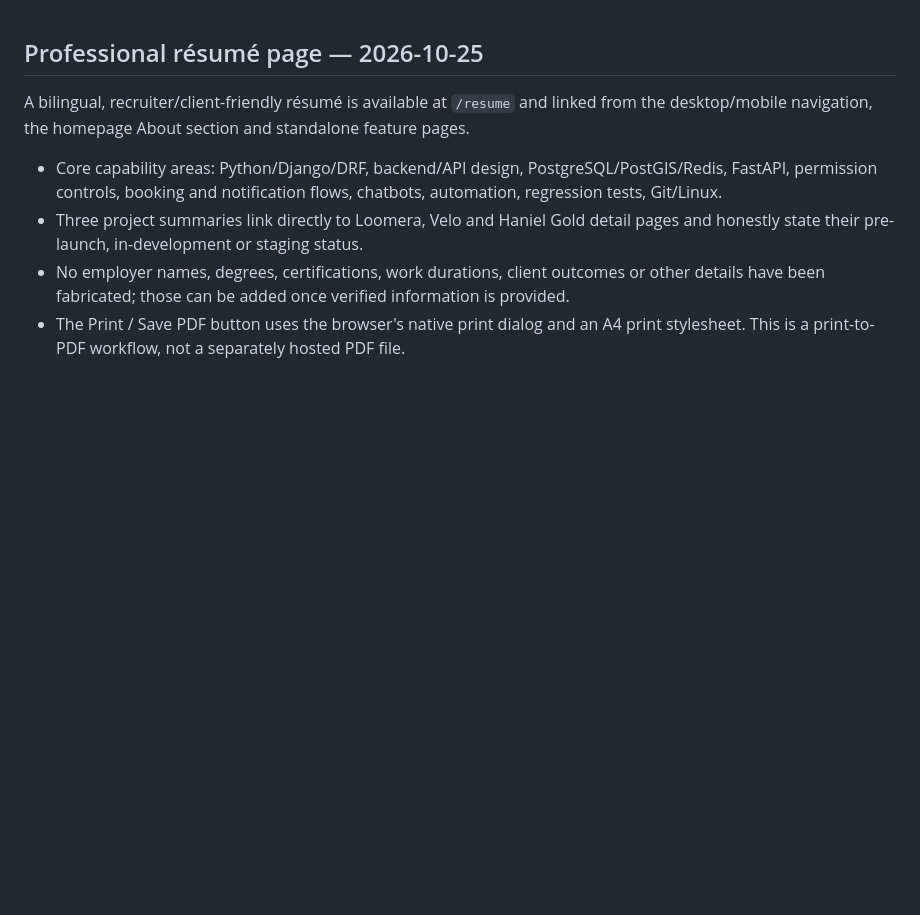
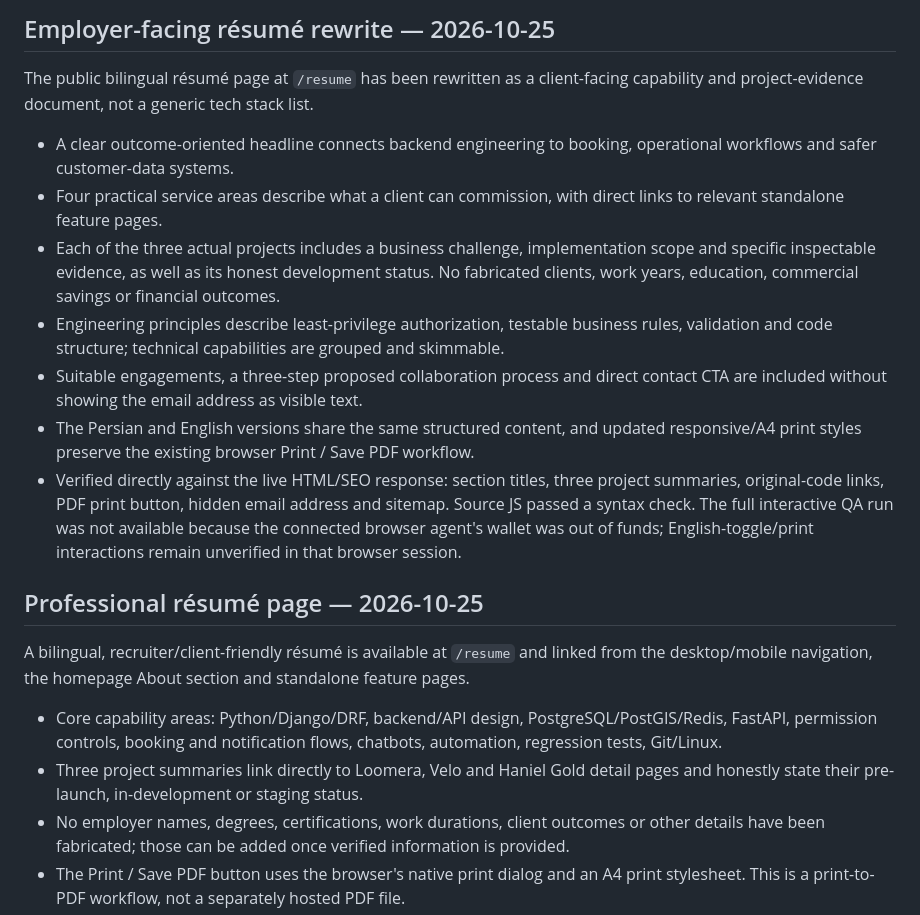
Before and after one commit to alireza-anari/alireza-anari, a Markdown page: portfolio-site/README.md, the part around the change. GitHub-like rendering; blank space fills up the shorter version.

Commit message:
Document client-facing CV rewrite and verified status of browser QA

```diff
--- a/portfolio-site/README.md
+++ b/portfolio-site/README.md
@@ -1,3 +1,15 @@
+## Employer-facing résumé rewrite — 2026-10-25
+
+The public bilingual résumé page at `/resume` has been rewritten as a client-facing capability and project-evidence document, not a generic tech stack list.
+
+- A clear outcome-oriented headline connects backend engineering to booking, operational workflows and safer customer-data systems.
+- Four practical service areas describe what a client can commission, with direct links to relevant standalone feature pages.
+- Each of the three actual projects includes a business challenge, implementation scope and specific inspectable evidence, as well as its honest development status. No fabricated clients, work years, education, commercial savings or financial outcomes.
+- Engineering principles describe least-privilege authorization, testable business rules, validation and code structure; technical capabilities are grouped and skimmable.
+- Suitable engagements, a three-step proposed collaboration process and direct contact CTA are included without showing the email address as visible text.
+- The Persian and English versions share the same structured content, and updated responsive/A4 print styles preserve the existing browser Print / Save PDF workflow.
+- Verified directly against the live HTML/SEO response: section titles, three project summaries, original-code links, PDF print button, hidden email address and sitemap. Source JS passed a syntax check. The full interactive QA run was not available because the connected browser agent's wallet was out of funds; English-toggle/print interactions remain unverified in that browser session.
+
 ## Professional résumé page — 2026-10-25
 
 A bilingual, recruiter/client-friendly résumé is available at `/resume` and linked from the desktop/mobile navigation, the homepage About section and standalone feature pages.
```
